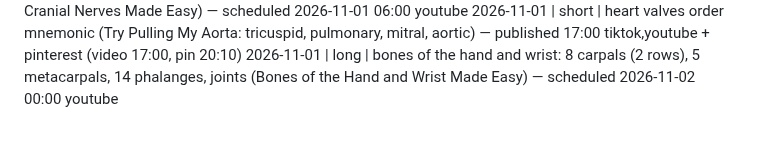
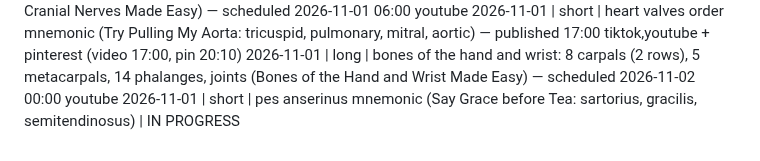
Before and after one commit to ituraev97/bookplume-media, a Markdown page: topics.md, the part around the change. Rendered like a GitHub page.

Commit message:
topics: claim pes anserinus short (IN PROGRESS)

```diff
--- a/topics.md
+++ b/topics.md
@@ -31,3 +31,4 @@
 2026-11-01 | long  | 12 cranial nerves: names, functions, sensory/motor/both, mnemonics (12 Cranial Nerves Made Easy) — scheduled 2026-11-01 06:00 youtube
 2026-11-01 | short | heart valves order mnemonic (Try Pulling My Aorta: tricuspid, pulmonary, mitral, aortic) — published 17:00 tiktok,youtube + pinterest (video 17:00, pin 20:10)
 2026-11-01 | long  | bones of the hand and wrist: 8 carpals (2 rows), 5 metacarpals, 14 phalanges, joints (Bones of the Hand and Wrist Made Easy) — scheduled 2026-11-02 00:00 youtube
+2026-11-01 | short | pes anserinus mnemonic (Say Grace before Tea: sartorius, gracilis, semitendinosus) | IN PROGRESS
```
